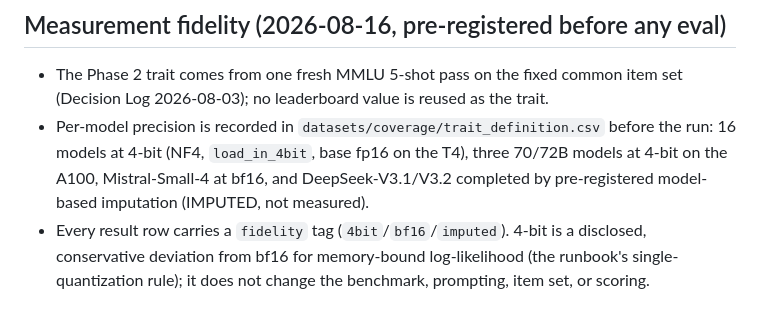
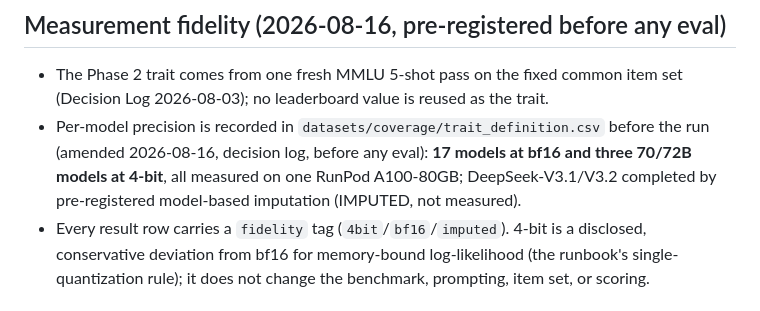
Before and after one commit to Sudharsanselvaraj/Identifiable-Variance-Decomposition-of-Correlated-Errors-in-Foundation-Models, a Markdown page: docs/00_Project/Novelty_Claims.md, the part around the change. GitHub-like rendering.

```diff
--- a/docs/00_Project/Novelty_Claims.md
+++ b/docs/00_Project/Novelty_Claims.md
@@ -38,9 +38,10 @@ error as a given input to a welfare argument.
 - The Phase 2 trait comes from one fresh MMLU 5-shot pass on the fixed common item
   set (Decision Log 2026-08-03); no leaderboard value is reused as the trait.
 - Per-model precision is recorded in `datasets/coverage/trait_definition.csv` before
-  the run: 16 models at 4-bit (NF4, `load_in_4bit`, base fp16 on the T4), three
-  70/72B models at 4-bit on the A100, Mistral-Small-4 at bf16, and DeepSeek-V3.1/V3.2
-  completed by pre-registered model-based imputation (IMPUTED, not measured).
+  the run (amended 2026-08-16, decision log, before any eval): **17 models at
+  bf16 and three 70/72B models at 4-bit**, all measured on one RunPod A100-80GB;
+  DeepSeek-V3.1/V3.2 completed by pre-registered model-based imputation
+  (IMPUTED, not measured).
 - Every result row carries a `fidelity` tag (`4bit`/`bf16`/`imputed`). 4-bit is a
   disclosed, conservative deviation from bf16 for memory-bound log-likelihood (the
   runbook's single-quantization rule); it does not change the benchmark, prompting,
```
Also changed, not shown: docs/00_Project/Research_Decision_Log.md (+16 -0 lines), docs/05_Experiments/Exp02_GPU_Runbook.md (+60 -0 lines).
